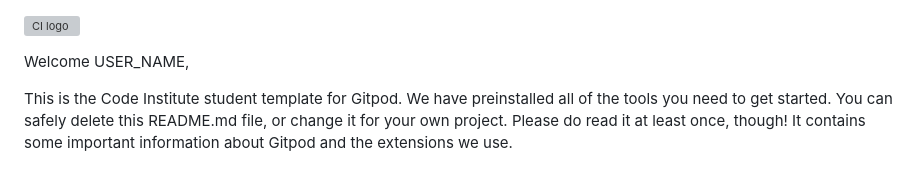
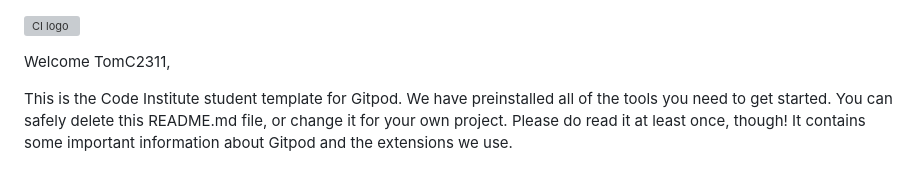
Before and after one commit to Code-Institute-Submissions/hidden-gems, a Markdown page: README.md, the part around the change. GitHub-like rendering; grey boxes are pictures that could not be loaded.

```diff
--- a/README.md
+++ b/README.md
@@ -1,6 +1,6 @@
 ![CI logo](https://codeinstitute.s3.amazonaws.com/fullstack/ci_logo_small.png)
 
-Welcome USER_NAME,
+Welcome TomC2311,
 
 This is the Code Institute student template for Gitpod. We have preinstalled all of the tools you need to get started. You can safely delete this README.md file, or change it for your own project. Please do read it at least once, though! It contains some important information about Gitpod and the extensions we use.
 
```
Also changed, not shown: assets/images/ireland-landscape-fields.jpg (added), 1 other file.
